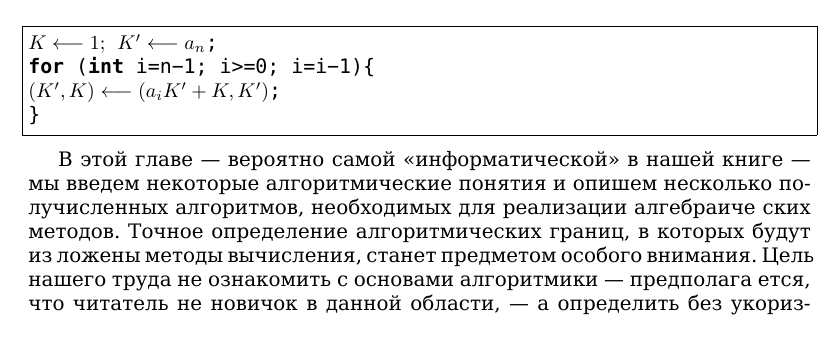
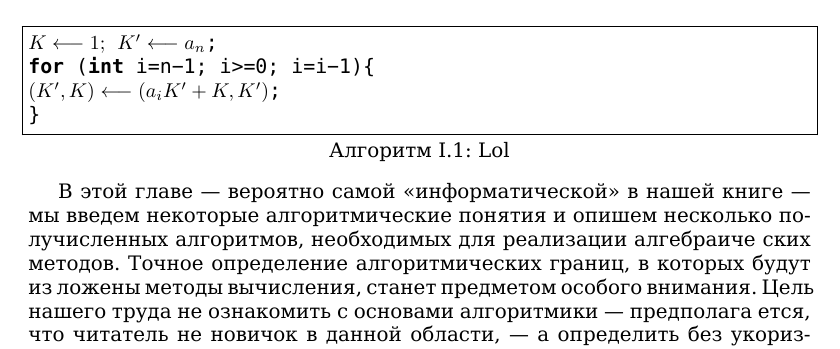
Before and after one commit to glumpo/mai_prac_2017, a LaTeX book (template/test_cls.tex): part of page 1 of 4, cut so that both start at the same text. Compiled offline with XeLaTeX.

Commit message:
Some examplse

```diff
--- a/template/test_cls.tex
+++ b/template/test_cls.tex
@@ -11,14 +11,19 @@
 \begin{document}
 
 
+
 \chapter{Алгоритмика и \newline программирование на \newline языке Ада}
 
-\begin{lstlisting}[mathescape=true]
+
+
+\begin{lstlisting}[mathescape=true, caption=Lol]
 $K\longleftarrow1;$ $K'\longleftarrow a_n$;
 for (int i=n-1; i>=0; i=i-1){
 $(K',K)\longleftarrow(a_iK'+K,K')$;
 }
 \end{lstlisting}
+
+
 
 
 В этой главе — вероятно самой «информатической» в нашей книге —
```
Also changed, not shown: template/test_cls.pdf.
